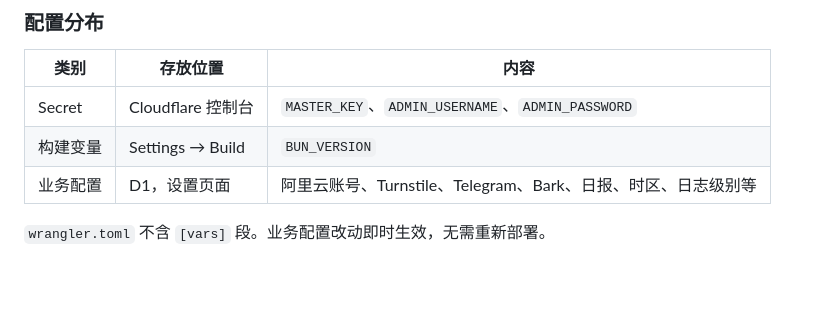
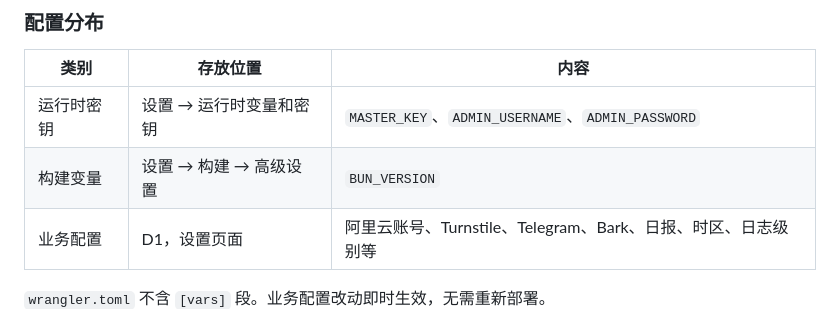
Before and after one commit to imengying/CDT-Monitor, a Markdown page: README.md, the part around one of its changes. Drawn GitHub-style; blank space fills up the shorter version.

```diff
--- a/README.md
+++ b/README.md
@@ -317,8 +287,8 @@ bun run dev:web                  # :5173
 
 | 类别 | 存放位置 | 内容 |
 |---|---|---|
-| Secret | Cloudflare 控制台 | `MASTER_KEY`、`ADMIN_USERNAME`、`ADMIN_PASSWORD` |
-| 构建变量 | Settings → Build | `BUN_VERSION` |
+| 运行时密钥 | 设置 → 运行时变量和密钥 | `MASTER_KEY`、`ADMIN_USERNAME`、`ADMIN_PASSWORD` |
+| 构建变量 | 设置 → 构建 → 高级设置 | `BUN_VERSION` |
 | 业务配置 | D1，设置页面 | 阿里云账号、Turnstile、Telegram、Bark、日报、时区、日志级别等 |
 
 `wrangler.toml` 不含 `[vars]` 段。业务配置改动即时生效，无需重新部署。
```
Also changed, not shown: other parts of README.md (+30 -60 lines).
